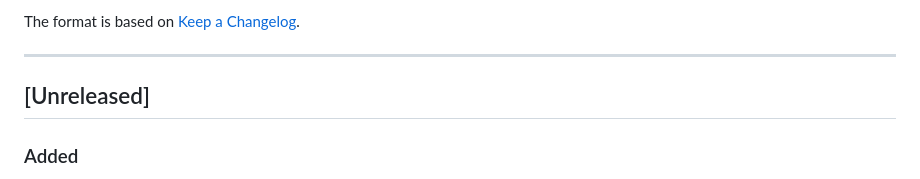
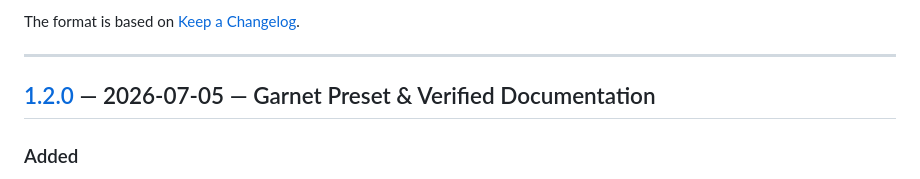
Before and after one commit to NerdSnipe-Inc/design-foundation, a Markdown page: CHANGELOG.md, the part around one of its changes. Drawn GitHub-style.

Commit message:
chore: release v1.2.0 — Garnet preset, button init convenience, and verified docs

```diff
--- a/CHANGELOG.md
+++ b/CHANGELOG.md
@@ -6,7 +6,7 @@ The format is based on [Keep a Changelog](https://keepachangelog.com/en/1.1.0/).
 
 ---
 
-## [Unreleased]
+## [1.2.0] — 2026-07-05 — Garnet Preset & Verified Documentation
 
 ### Added
 - **`DFButton` `style:` init parameter:** Convenience initialiser that accepts any `DFButtonStyle` directly — `DFButton("Open", style: .outlined) { }` — in addition to the existing `.dfButtonStyle()` modifier. The modifier path remains unchanged; the init parameter is purely additive and takes precedence over the environment style when set.
```
Also changed, not shown: other parts of CHANGELOG.md (+1 -0 lines).
